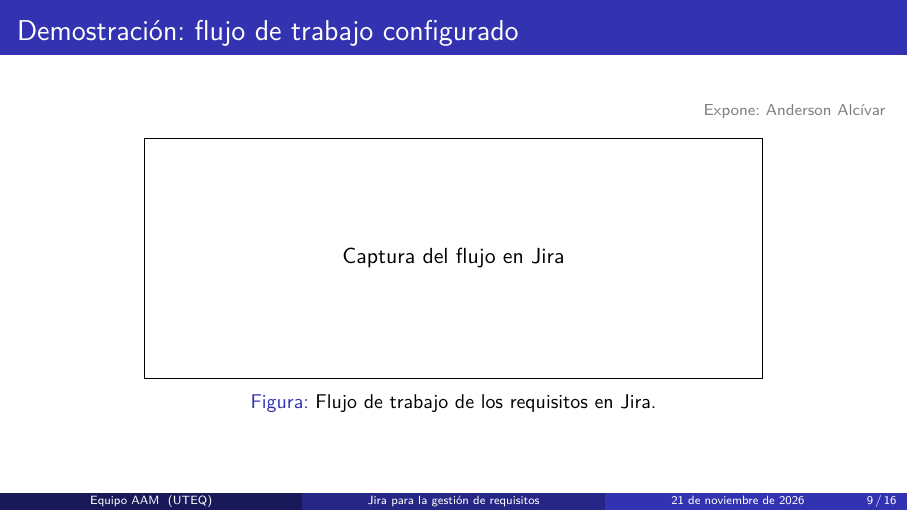
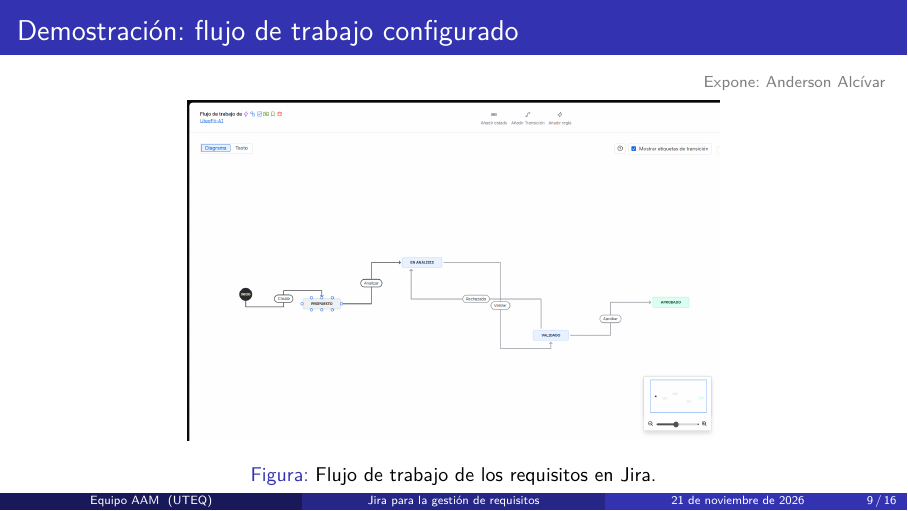
Before and after one commit to monserratee677-maker/ISR401-AAM, LaTeX slides (EXP-1/main.tex): page 9 of 16. Compiled offline with pdfLaTeX.

Commit message:
Diapositiva 9 con la captura del flujo de trabajo

```diff
--- a/EXP-1/main.tex
+++ b/EXP-1/main.tex
@@ -229,8 +229,7 @@
   \expone{Anderson Alcívar}
   \begin{figure}
     \centering
-    % \includegraphics[width=0.85\textwidth]{flujo.png}
-    \fbox{\parbox[c][4cm][c]{0.7\textwidth}{\centering Captura del flujo en Jira}}
+    \includegraphics[width=0.85\textwidth,height=0.7\textheight,keepaspectratio]{flujo.png}
     \caption{Flujo de trabajo de los requisitos en Jira.}
   \end{figure}
 \end{frame}
```
